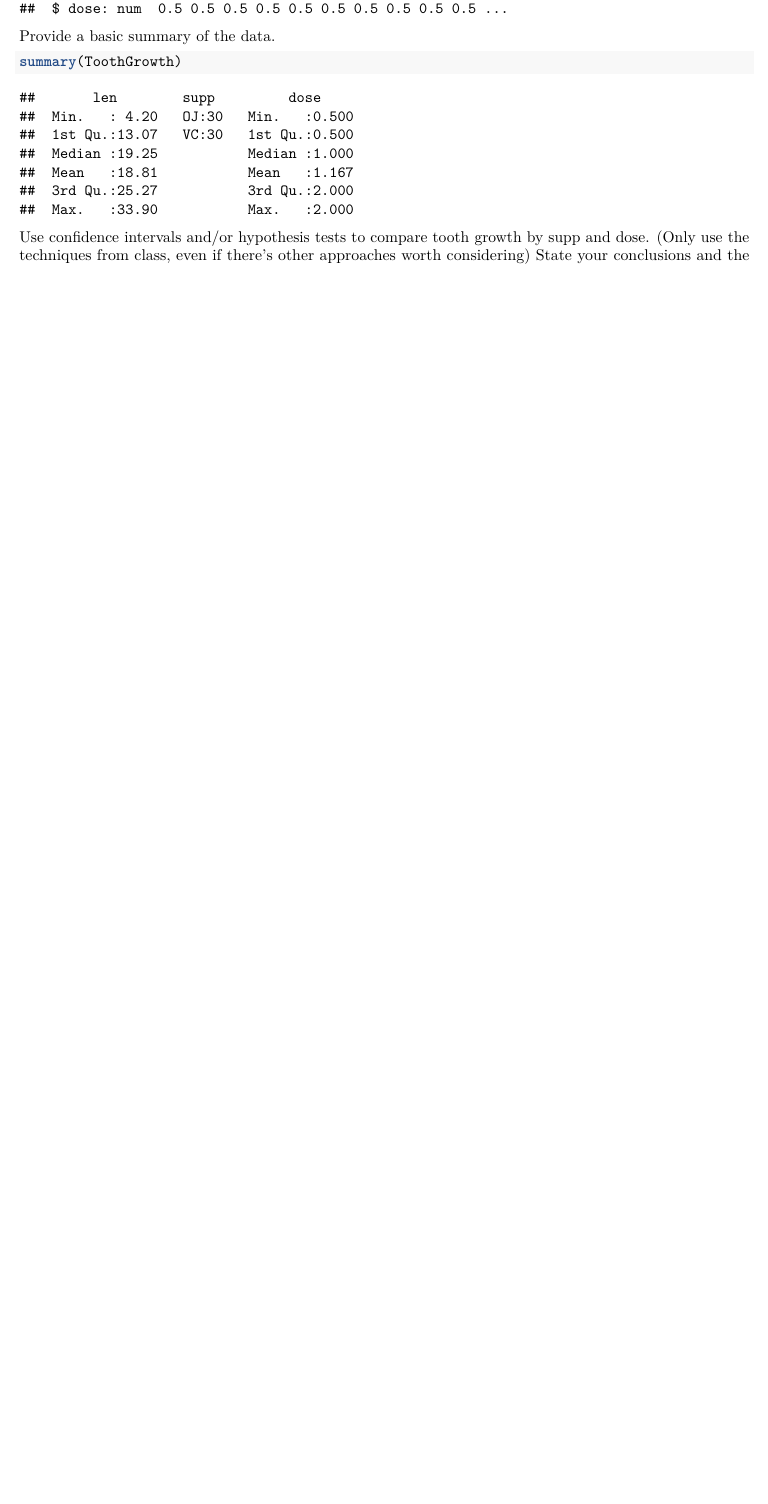
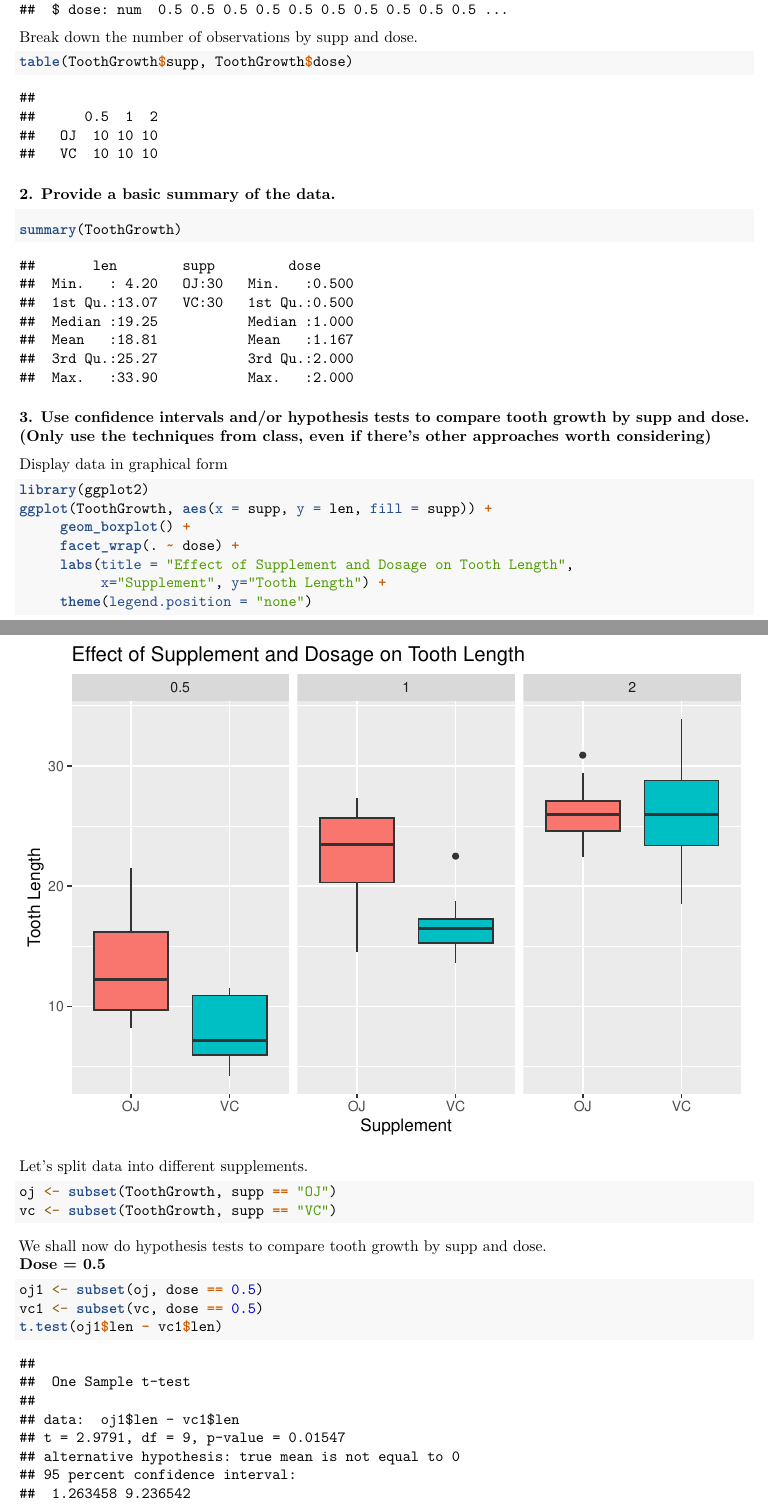
Before and after one commit to erwinlo/statistical_inference, an R Markdown document (part2.Rmd): part of the page before the commit and two parts of pages 1 and 2 of 3 after it, the two joined at a grey line, cut so that both start at the same text, the shorter picture padded with empty space. Rendered offline with R 4.5, knitr and Pandoc, then LaTeX, with nearby package versions; both versions are drawn in the output format of the newer one.

Commit message:
Completed Part 2

````diff
--- a/part2.Rmd
+++ b/part2.Rmd
@@ -13,11 +12,39 @@ Load the ToothGrowth data and perform some basic exploratory data analyses
 data(ToothGrowth)
 str(ToothGrowth)
 ```
-Provide a basic summary of the data.
+Break down the number of observations by supp and dose.
+```{r}
+table(ToothGrowth$supp, ToothGrowth$dose)
+```
+
+### 2. Provide a basic summary of the data.
 
 ```{r}
 summary(ToothGrowth)
 ```
 
-Use confidence intervals and/or hypothesis tests to compare tooth growth by supp and dose. (Only use the techniques from class, even if there's other approaches worth considering)
-State your conclusions and the assumptions needed for your conclusions.
+### 3. Use confidence intervals and/or hypothesis tests to compare tooth growth by supp and dose. (Only use the techniques from class, even if there's other approaches worth considering)
+
+Display data in graphical form
+```{r}
+library(ggplot2)
+ggplot(ToothGrowth, aes(x = supp, y = len, fill = supp)) +
+     geom_boxplot() +
+     facet_wrap(. ~ dose) +
+     labs(title = "Effect of Supplement and Dosage on Tooth Length",
+          x="Supplement", y="Tooth Length") +
+     theme(legend.position = "none")
+```
+
+Let's split data into different supplements.
+```{r}
+oj <- subset(ToothGrowth, supp == "OJ")
+vc <- subset(ToothGrowth, supp == "VC")
+```
+
+We shall now do hypothesis tests to compare tooth growth by supp and dose.
+**Dose = 0.5**
+```{r}
+oj1 <- subset(oj, dose == 0.5)
+vc1 <- subset(vc, dose == 0.5)
+t.test(oj1$len - vc1$len)
````
Also changed, not shown: part2.html, part2.pdf (added), part2.Rmd (34 more changed lines).
